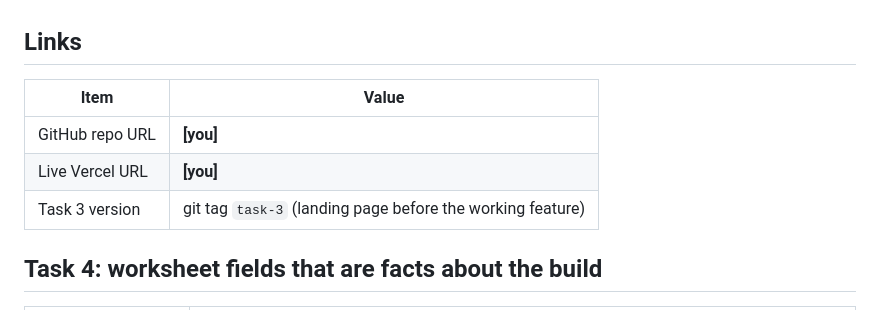
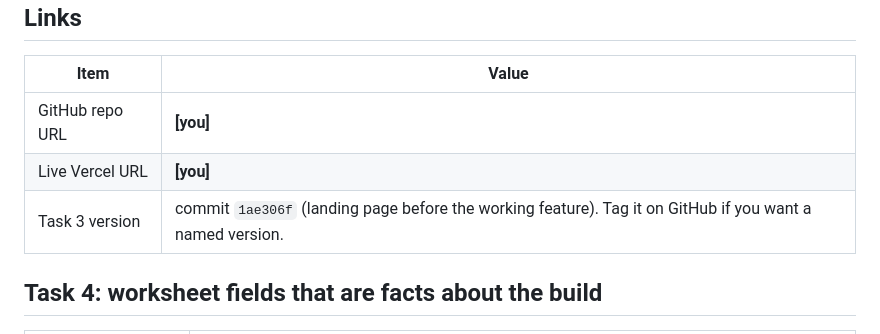
Before and after one commit to rishabhrajrb-dotcom/WanderMap, a Markdown page: docs/assignment-checklist.md, the part around the change. Rendered like a GitHub page.

Commit message:
Point Task 3 version at its commit hash
Co-Authored-By: Claude Opus 5.5 <noreply@anthropic.com>
Claude-Session: https://claude.ai/code/session_01FzdhszDMPDcuCG4aExZNB8

```diff
--- a/docs/assignment-checklist.md
+++ b/docs/assignment-checklist.md
@@ -8,7 +8,7 @@ Factual build details are filled in from the code. Everything marked **[you]** m
 |---|---|
 | GitHub repo URL | **[you]** |
 | Live Vercel URL | **[you]** |
-| Task 3 version | git tag `task-3` (landing page before the working feature) |
+| Task 3 version | commit `1ae306f` (landing page before the working feature). Tag it on GitHub if you want a named version. |
 
 ## Task 4: worksheet fields that are facts about the build
 
```
